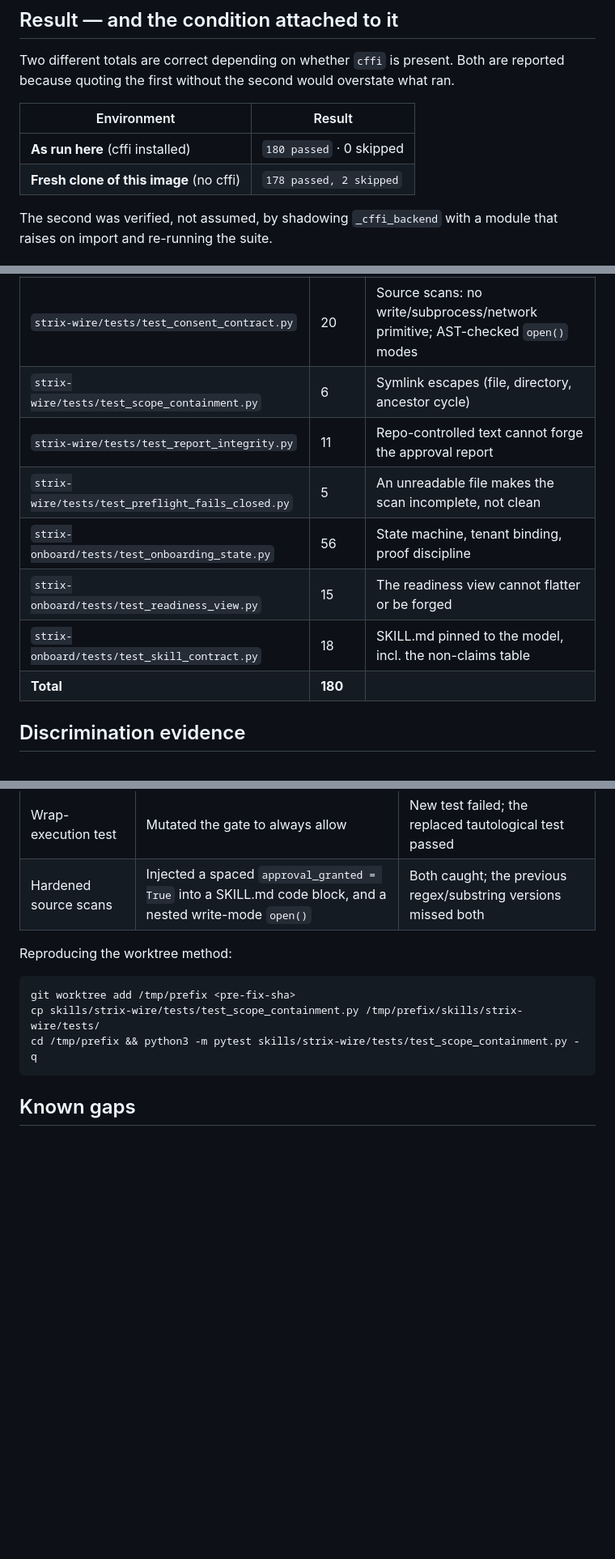
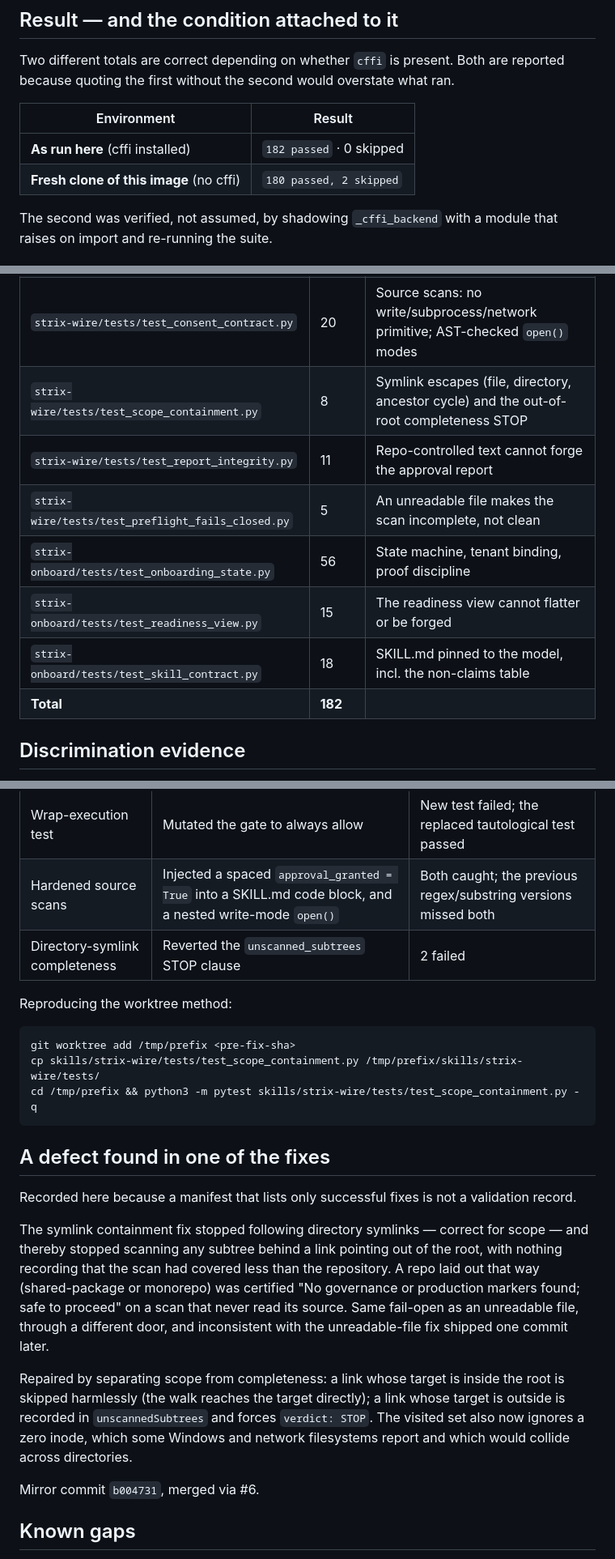
Before and after one commit to Tarshann/open-agent-execution-control, a Markdown page: docs/VALIDATION.md, 3 parts joined by grey strips. Shown at 81% size. Drawn GitHub-style; blank space fills up the shorter version.

Commit message:
docs: record the directory-symlink fail-open in the validation manifest
The manifest cited 180/178 and the #4 merge base, both stale after #6. Re-measured
at c7d8bfe: 182 passed with cffi present, 180 passed / 2 skipped without.

Adds the defect itself as its own section rather than only listing fixes that
worked. The symlink containment change stopped scanning any subtree behind a
directory link leaving the root and recorded nothing about the reduced coverage,
so a shared-package layout was certified clean on a scan that never read its
source — the same fail-open as an unreadable file, inconsistent with the fix that
landed one commit later. A validation record that omits that is not one.

Also adds its discrimination evidence (reverting the unscanned_subtrees clause
fails 2 tests) and updates the scope-containment suite from 6 tests to 8.

Co-Authored-By: Claude Fable 5 <noreply@anthropic.com>
Claude-Session: https://claude.ai/code/session_016kyM6KgdutytMqs8yUj3Gb

````diff
--- a/docs/VALIDATION.md
+++ b/docs/VALIDATION.md
@@ -64,8 +64,8 @@ reported because quoting the first without the second would overstate what ran.
 
 | Environment | Result |
 |---|---|
-| **As run here** (cffi installed) | `180 passed` · 0 skipped |
-| **Fresh clone of this image** (no cffi) | `178 passed, 2 skipped` |
+| **As run here** (cffi installed) | `182 passed` · 0 skipped |
+| **Fresh clone of this image** (no cffi) | `180 passed, 2 skipped` |
 
 The second was verified, not assumed, by shadowing `_cffi_backend` with a module
 that raises on import and re-running the suite.
@@ -105,13 +105,13 @@ Platform-gated, and **not** triggered on Linux — all ran here:
 | `strix-wire/tests/test_approval_gate.py` | 29 | Approval refused unless an explicit boolean; env-var pattern semantics |
 | `strix-wire/tests/test_consent_boundary.py` | 20 | Analysis authorization cannot become mutation or execution authority |
 | `strix-wire/tests/test_consent_contract.py` | 20 | Source scans: no write/subprocess/network primitive; AST-checked `open()` modes |
-| `strix-wire/tests/test_scope_containment.py` | 6 | Symlink escapes (file, directory, ancestor cycle) |
+| `strix-wire/tests/test_scope_containment.py` | 8 | Symlink escapes (file, directory, ancestor cycle) and the out-of-root completeness STOP |
 | `strix-wire/tests/test_report_integrity.py` | 11 | Repo-controlled text cannot forge the approval report |
 | `strix-wire/tests/test_preflight_fails_closed.py` | 5 | An unreadable file makes the scan incomplete, not clean |
 | `strix-onboard/tests/test_onboarding_state.py` | 56 | State machine, tenant binding, proof discipline |
 | `strix-onboard/tests/test_readiness_view.py` | 15 | The readiness view cannot flatter or be forged |
 | `strix-onboard/tests/test_skill_contract.py` | 18 | SKILL.md pinned to the model, incl. the non-claims table |
-| **Total** | **180** | |
+| **Total** | **182** | |
 
 ## Discrimination evidence
 
@@ -126,6 +126,7 @@ fix on this branch was checked against the prior commit:
 | Approval truthiness | Same, 29 tests | 6 failed (the ambiguous-truthy cases) |
 | Wrap-execution test | Mutated the gate to always allow | New test failed; the replaced tautological test passed |
 | Hardened source scans | Injected a spaced `approval_granted = True` into a SKILL.md code block, and a nested write-mode `open()` | Both caught; the previous regex/substring versions missed both |
+| Directory-symlink completeness | Reverted the `unscanned_subtrees` STOP clause | 2 failed |
 
 Reproducing the worktree method:
 
@@ -134,6 +135,27 @@ git worktree add /tmp/prefix <pre-fix-sha>
 cp skills/strix-wire/tests/test_scope_containment.py /tmp/prefix/skills/strix-wire/tests/
 cd /tmp/prefix && python3 -m pytest skills/strix-wire/tests/test_scope_containment.py -q
 ```
+
+## A defect found in one of the fixes
+
+Recorded here because a manifest that lists only successful fixes is not a
+validation record.
+
+The symlink containment fix stopped following directory symlinks — correct for
+scope — and thereby stopped scanning any subtree behind a link pointing out of
+the root, with nothing recording that the scan had covered less than the
+repository. A repo laid out that way (shared-package or monorepo) was certified
+"No governance or production markers found; safe to proceed" on a scan that never
+read its source. Same fail-open as an unreadable file, through a different door,
+and inconsistent with the unreadable-file fix shipped one commit later.
+
+Repaired by separating scope from completeness: a link whose target is inside the
+root is skipped harmlessly (the walk reaches the target directly); a link whose
+target is outside is recorded in `unscannedSubtrees` and forces `verdict: STOP`.
+The visited set also now ignores a zero inode, which some Windows and network
+filesystems report and which would collide across directories.
+
+Mirror commit `b004731`, merged via #6.
 
 ## Known gaps
 
````
Also changed, not shown: other parts of docs/VALIDATION.md (+1 -1 lines).
